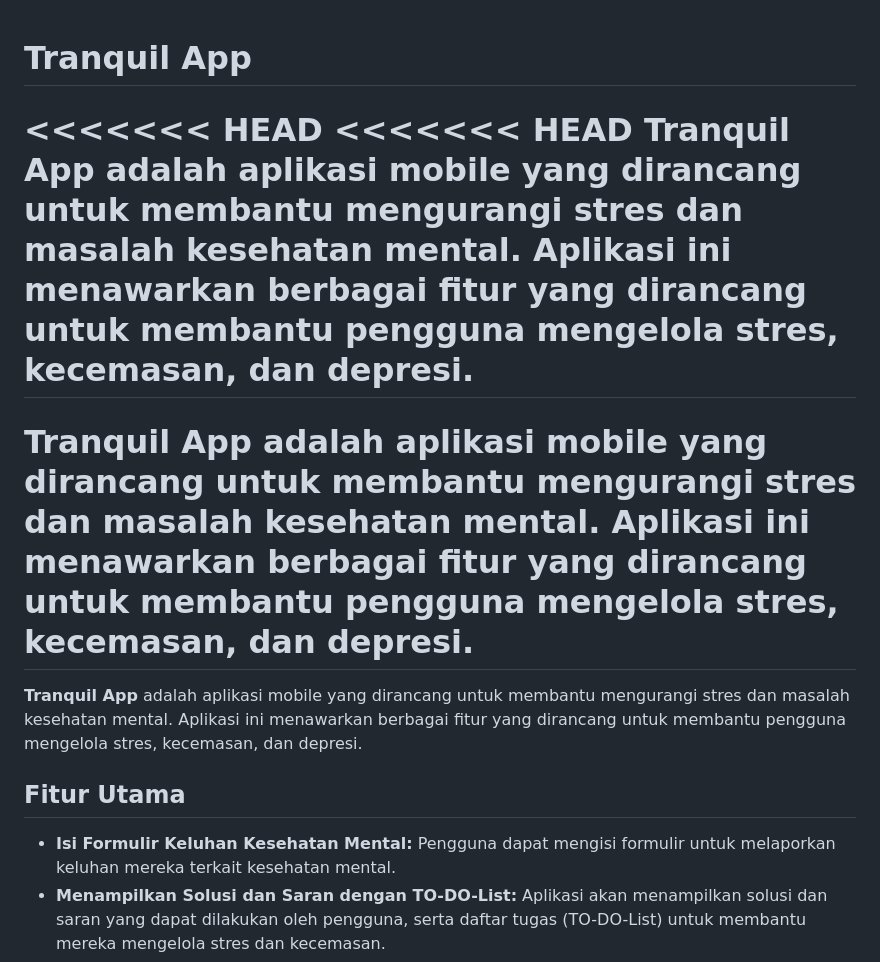
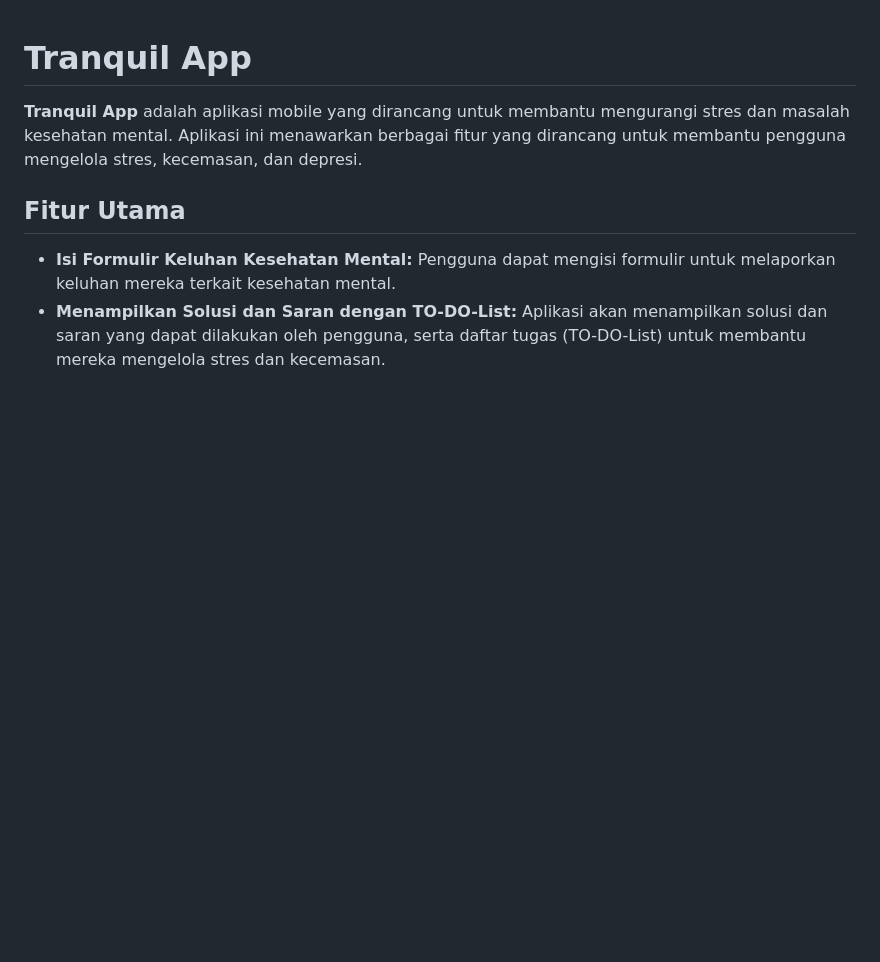
Before and after one commit to AhmadArifff/TranquilApp, a Markdown page: README.md, the part around the change. Rendered like a GitHub page; blank space fills up the shorter version.

Commit message:
Committing changes before switching to the main branch

```diff
--- a/README.md
+++ b/README.md
@@ -1,11 +1,5 @@
 # Tranquil App
 
-<<<<<<< HEAD
-<<<<<<< HEAD
-Tranquil App adalah aplikasi mobile yang dirancang untuk membantu mengurangi stres dan masalah kesehatan mental. Aplikasi ini menawarkan berbagai fitur yang dirancang untuk membantu pengguna mengelola stres, kecemasan, dan depresi.
-=======
-**Tranquil App** adalah aplikasi mobile yang dirancang untuk membantu mengurangi stres dan masalah kesehatan mental. Aplikasi ini menawarkan berbagai fitur yang dirancang untuk membantu pengguna mengelola stres, kecemasan, dan depresi.
-=======
 **Tranquil App** adalah aplikasi mobile yang dirancang untuk membantu mengurangi stres dan masalah kesehatan mental. Aplikasi ini menawarkan berbagai fitur yang dirancang untuk membantu pengguna mengelola stres, kecemasan, dan depresi.
 
 ## Fitur Utama
```
